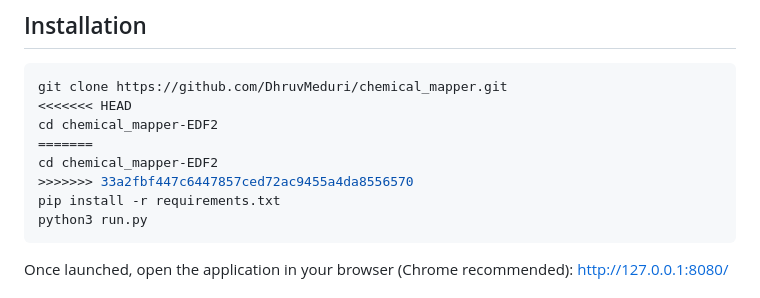
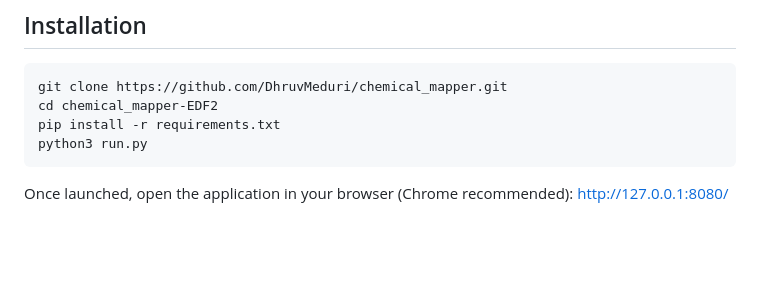
Before and after one commit to tdavislab/chemical-mapper, a Markdown page: README.md, the part around the change. GitHub-like rendering; blank space fills up the shorter version.

Commit message:
readme-fixed

````diff
--- a/README.md
+++ b/README.md
@@ -38,11 +38,7 @@ This repository adapts Mapper for cheminformatics workflows, integrating molecul
 
 ```bash
 git clone https://github.com/DhruvMeduri/chemical_mapper.git
-<<<<<<< HEAD
 cd chemical_mapper-EDF2
-=======
-cd chemical_mapper-EDF2
->>>>>>> 33a2fbf447c6447857ced72ac9455a4da8556570
 pip install -r requirements.txt
 python3 run.py
 ```
````
